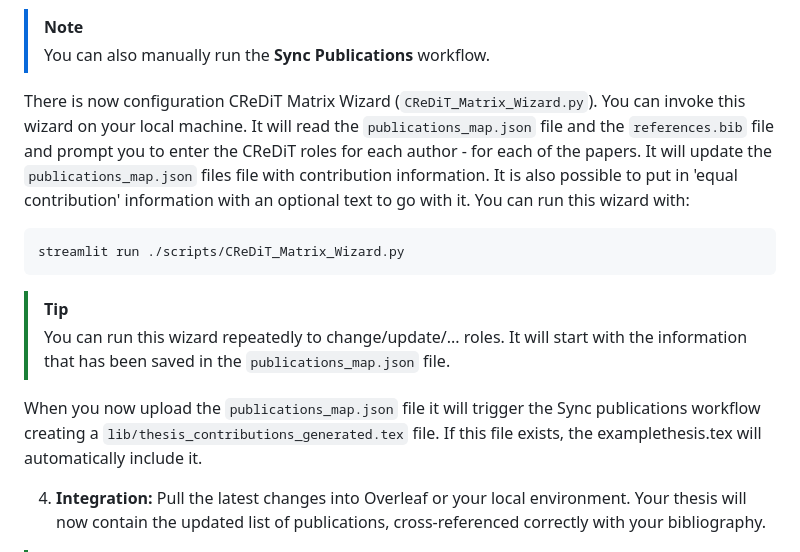
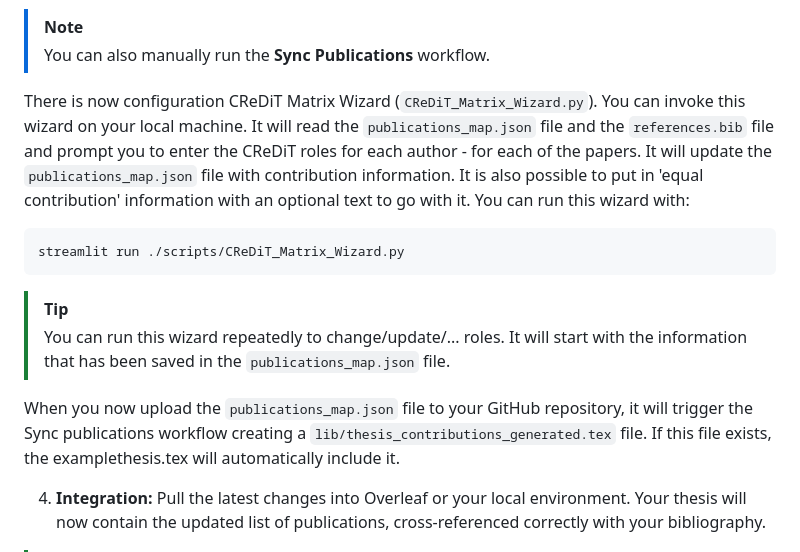
Before and after one commit to gqmaguirejr/KTH-3rd-cycle-template-restructured, a Markdown page: README.md, the part around the change. GitHub-like rendering.

Commit message:
Cleanup of README.md

````diff
--- a/README.md
+++ b/README.md
@@ -164,7 +164,7 @@ Once you have your KTHID in your `custom_configuration.tex` file and you have ad
 > [!NOTE]
 > You can also manually run the **Sync Publications** workflow.
 
-There is now configuration CReDiT Matrix Wizard (`CReDiT_Matrix_Wizard.py`). You can invoke this wizard on your local machine. It will read the `publications_map.json` file and the `references.bib` file and prompt you to enter the CReDiT roles for each author - for each of the papers. It will update the `publications_map.json` files file with contribution information. It is also possible to put in 'equal contribution' information with an optional text to go with it. You can run this wizard with:
+There is now configuration CReDiT Matrix Wizard (`CReDiT_Matrix_Wizard.py`). You can invoke this wizard on your local machine. It will read the `publications_map.json` file and the `references.bib` file and prompt you to enter the CReDiT roles for each author - for each of the papers. It will update the `publications_map.json` file with contribution information. It is also possible to put in 'equal contribution' information with an optional text to go with it. You can run this wizard with:
 
 ```bash
 streamlit run ./scripts/CReDiT_Matrix_Wizard.py
@@ -172,7 +172,7 @@ streamlit run ./scripts/CReDiT_Matrix_Wizard.py
 > [!TIP]
 > You can run this wizard repeatedly to change/update/... roles. It will start with the information that has been saved in the `publications_map.json` file.
 
-When you now upload the `publications_map.json` file it will trigger the Sync publications workflow creating a `lib/thesis_contributions_generated.tex` file. If this file exists, the examplethesis.tex will automatically include it.
+When you now upload the `publications_map.json` file to your GitHub repository, it will trigger the Sync publications workflow creating a `lib/thesis_contributions_generated.tex` file. If this file exists, the examplethesis.tex will automatically include it.
 
 
 4. **Integration:** Pull the latest changes into Overleaf or your local environment. Your thesis will now contain the updated list of publications, cross-referenced correctly with your bibliography.
````
